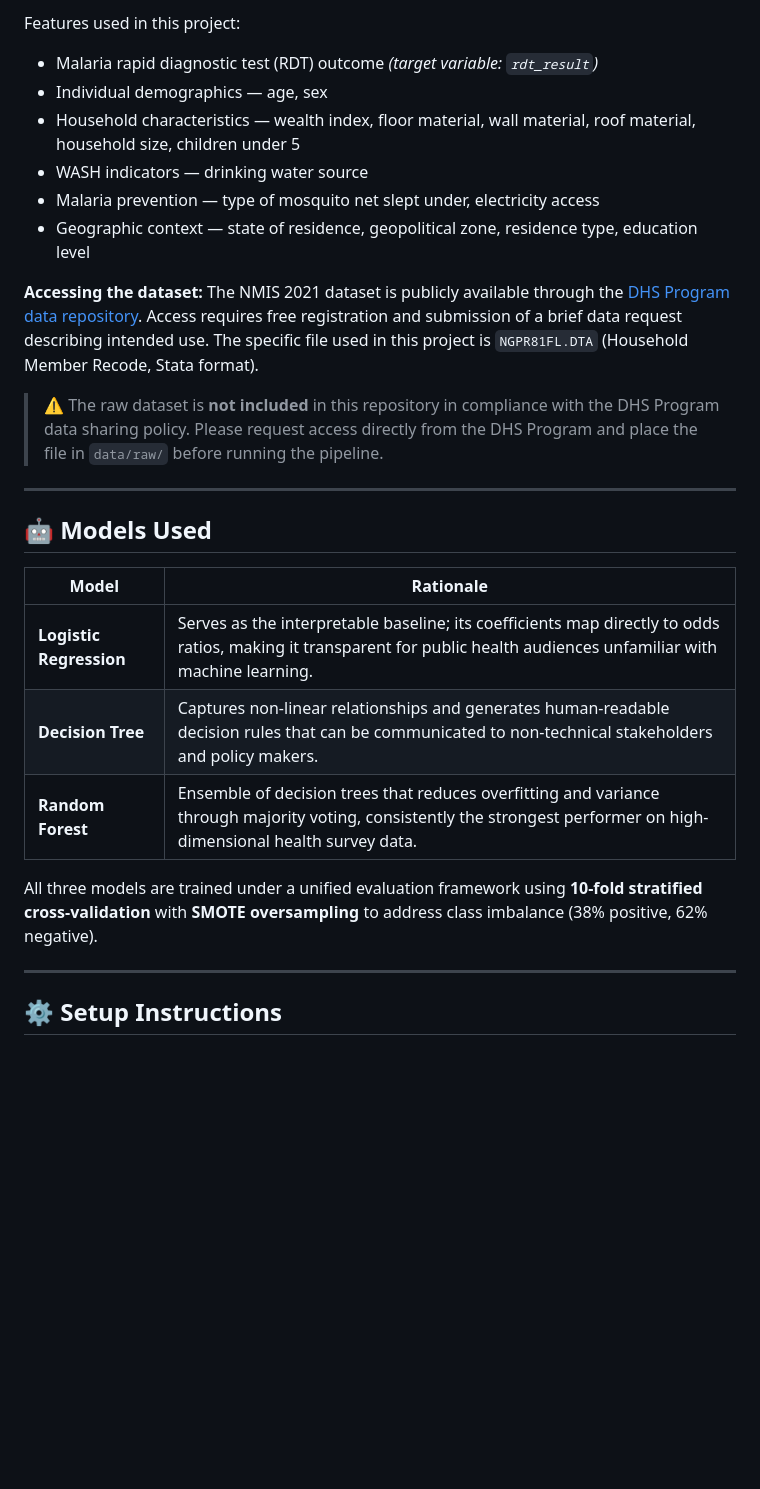
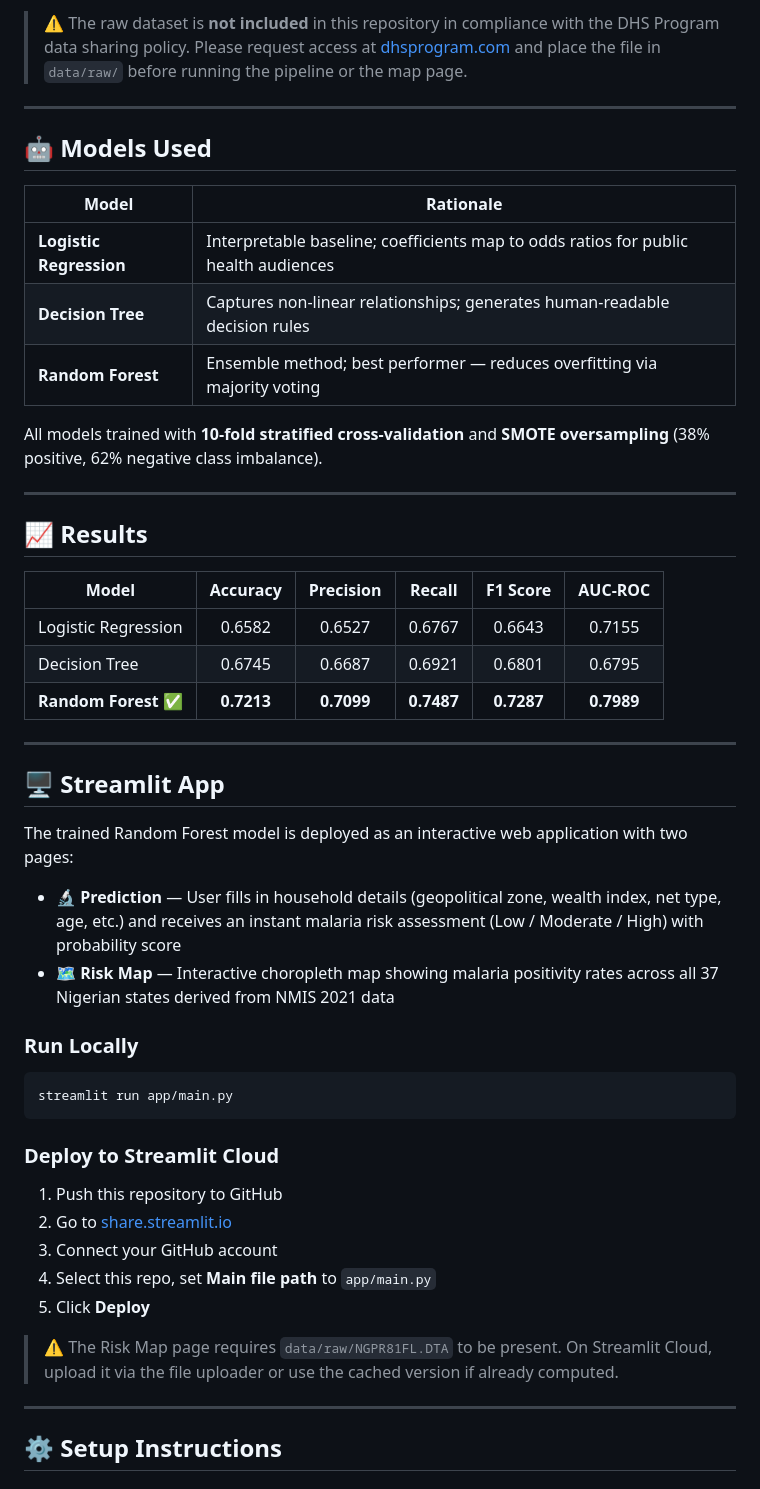
Before and after one commit to i-am-christy/malaria-prediction, a Markdown page: README.md, the part around one of its changes. Rendered like a GitHub page; blank space fills up the shorter version.

````diff
--- a/README.md
+++ b/README.md
@@ -59,17 +70,5 @@ This project uses the **Nigeria Malaria Indicator Survey (NMIS) 2021** — a nat
 
-Features used in this project:
-
-- Malaria rapid diagnostic test (RDT) outcome *(target variable: `rdt_result`)*
-- Individual demographics — age, sex
-- Household characteristics — wealth index, floor material, wall material, roof material, household size, children under 5
-- WASH indicators — drinking water source
-- Malaria prevention — type of mosquito net slept under, electricity access
-- Geographic context — state of residence, geopolitical zone, residence type, education level
-
-**Accessing the dataset:**
-The NMIS 2021 dataset is publicly available through the [DHS Program data repository](https://dhsprogram.com/data/available-datasets.cfm). Access requires free registration and submission of a brief data request describing intended use. The specific file used in this project is `NGPR81FL.DTA` (Household Member Recode, Stata format).
-
-> ⚠️ The raw dataset is **not included** in this repository in compliance with the DHS Program data sharing policy. Please request access directly from the DHS Program and place the file in `data/raw/` before running the pipeline.
+> ⚠️ The raw dataset is **not included** in this repository in compliance with the DHS Program data sharing policy. Please request access at [dhsprogram.com](https://dhsprogram.com/data/available-datasets.cfm) and place the file in `data/raw/` before running the pipeline or the map page.
 
 ---
 
@@ -77,11 +76,46 @@ The NMIS 2021 dataset is publicly available through the [DHS Program data reposi
 
 | Model | Rationale |
 |---|---|
-| **Logistic Regression** | Serves as the interpretable baseline; its coefficients map directly to odds ratios, making it transparent for public health audiences unfamiliar with machine learning. |
-| **Decision Tree** | Captures non-linear relationships and generates human-readable decision rules that can be communicated to non-technical stakeholders and policy makers. |
-| **Random Forest** | Ensemble of decision trees that reduces overfitting and variance through majority voting, consistently the strongest performer on high-dimensional health survey data. |
+| **Logistic Regression** | Interpretable baseline; coefficients map to odds ratios for public health audiences |
+| **Decision Tree** | Captures non-linear relationships; generates human-readable decision rules |
+| **Random Forest** | Ensemble method; best performer — reduces overfitting via majority voting |
 
-All three models are trained under a unified evaluation framework using **10-fold stratified cross-validation** with **SMOTE oversampling** to address class imbalance (38% positive, 62% negative).
+All models trained with **10-fold stratified cross-validation** and **SMOTE oversampling** (38% positive, 62% negative class imbalance).
+
+---
+
+## 📈 Results
+
+| Model | Accuracy | Precision | Recall | F1 Score | AUC-ROC |
+|---|:---:|:---:|:---:|:---:|:---:|
+| Logistic Regression | 0.6582 | 0.6527 | 0.6767 | 0.6643 | 0.7155 |
+| Decision Tree | 0.6745 | 0.6687 | 0.6921 | 0.6801 | 0.6795 |
+| **Random Forest** ✅ | **0.7213** | **0.7099** | **0.7487** | **0.7287** | **0.7989** |
+
+---
+
+## 🖥️ Streamlit App
+
+The trained Random Forest model is deployed as an interactive web application with two pages:
+
+- **🔬 Prediction** — User fills in household details (geopolitical zone, wealth index, net type, age, etc.) and receives an instant malaria risk assessment (Low / Moderate / High) with probability score
+- **🗺️ Risk Map** — Interactive choropleth map showing malaria positivity rates across all 37 Nigerian states derived from NMIS 2021 data
+
+### Run Locally
+
+```bash
+streamlit run app/main.py
+```
+
+### Deploy to Streamlit Cloud
+
+1. Push this repository to GitHub
+2. Go to [share.streamlit.io](https://share.streamlit.io)
+3. Connect your GitHub account
+4. Select this repo, set **Main file path** to `app/main.py`
+5. Click **Deploy**
+
+> ⚠️ The Risk Map page requires `data/raw/NGPR81FL.DTA` to be present. On Streamlit Cloud, upload it via the file uploader or use the cached version if already computed.
 
 ---
 
````
Also changed, not shown: other parts of README.md (+31 -53 lines).
